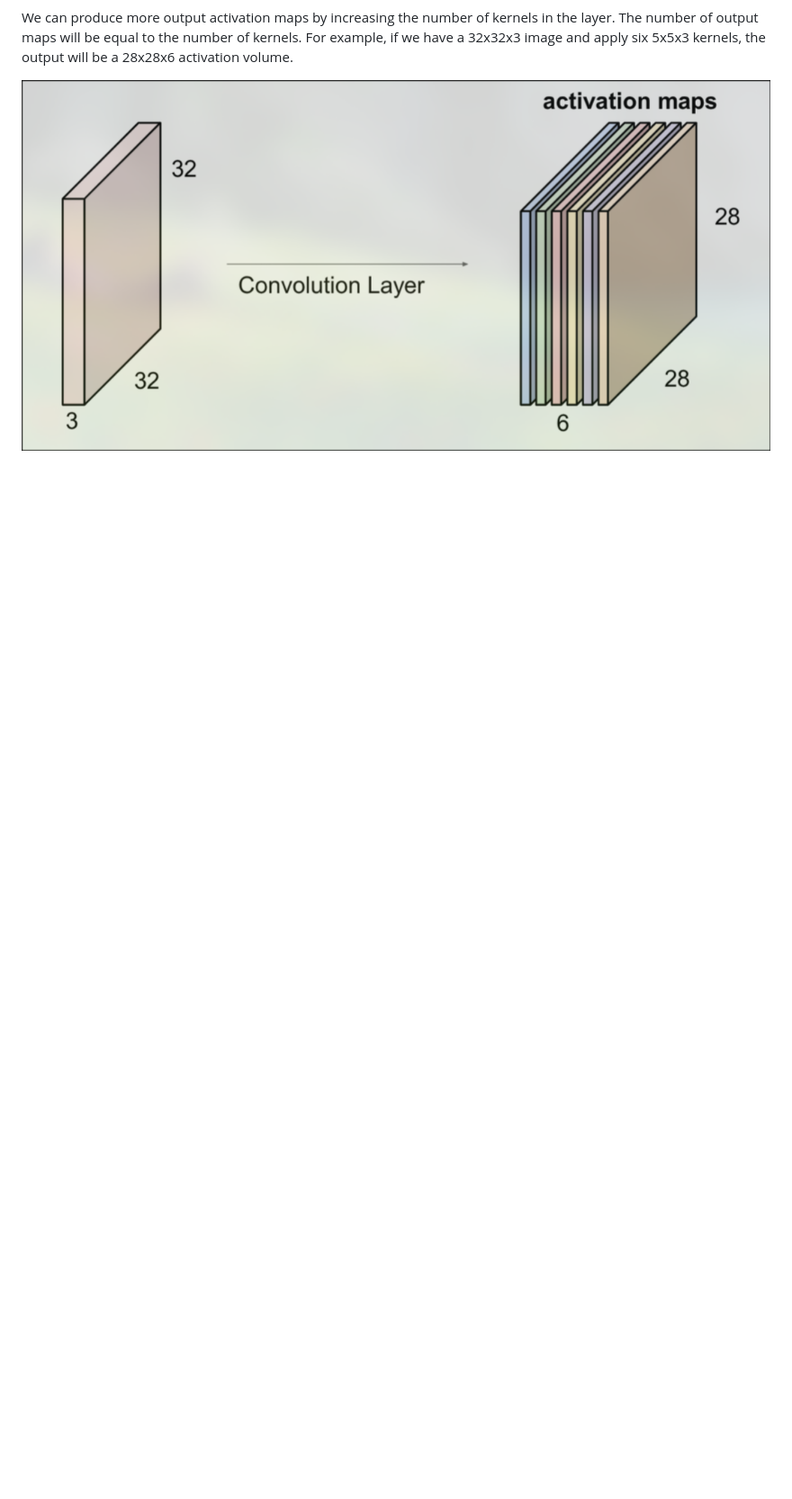
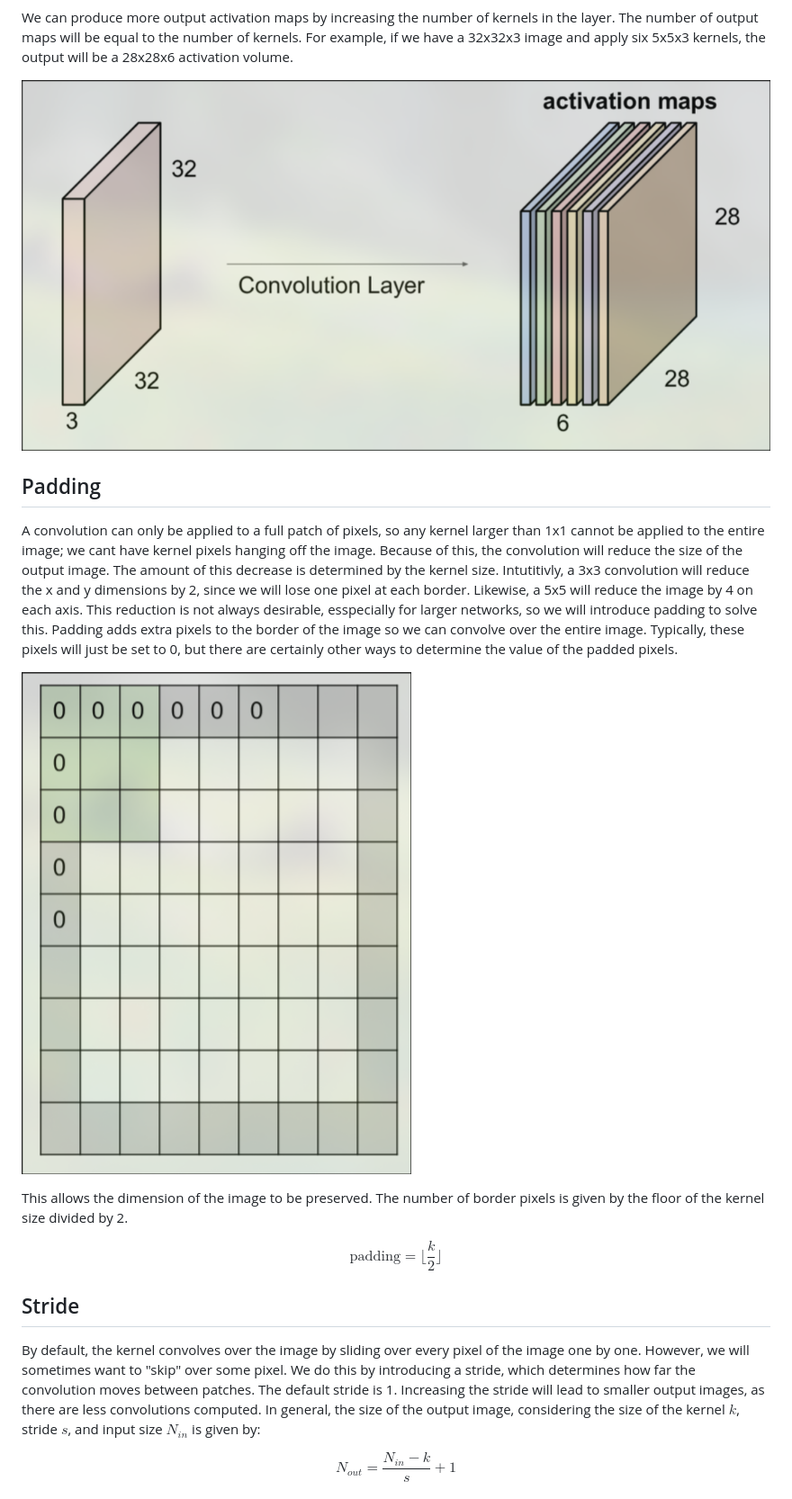
Before and after one commit to JonahCoffelt/MachineLearningNotes, a Markdown page: ConvolutionalNeuralNetworks/convolutional_layer.md, the part around one of its changes. Shown at 90% size. Rendered like a GitHub page; pictures changed too: Images/padding.png (added); blank space fills up the shorter version.

Commit message:
Working on convolution notes

```diff
--- a/ConvolutionalNeuralNetworks/convolutional_layer.md
+++ b/ConvolutionalNeuralNetworks/convolutional_layer.md
@@ -11,3 +11,18 @@ Every kernel must have the same depth as the input. In the above RGB example, ou
 We can produce more output activation maps by increasing the number of kernels in the layer. The number of output maps will be equal to the number of kernels. For example, if we have a 32x32x3 image and apply six 5x5x3 kernels, the output will be a 28x28x6 activation volume.
 
 ![convolutional_layer_example2](./../Images/convolutional_layer_example2.png)
+
+## Padding
+A convolution can only be applied to a full patch of pixels, so any kernel larger than 1x1 cannot be applied to the entire image; we cant have kernel pixels hanging off the image. Because of this, the convolution will reduce the size of the output image. The amount of this decrease is determined by the kernel size. Intutitivly, a 3x3 convolution will reduce the x and y dimensions by 2, since we will lose one pixel at each border. Likewise, a 5x5 will reduce the image by 4 on each axis. This reduction is not always desirable, esspecially for larger networks, so we will introduce padding to solve this. Padding adds extra pixels to the border of the image so we can convolve over the entire image. Typically, these pixels will just be set to 0, but there are certainly other ways to determine the value of the padded pixels.
+
+![padding](./../Images/padding.png)
+
+This allows the dimension of the image to be preserved. The number of border pixels is given by the floor of the kernel size divided by 2.
+
+$$\text{padding} = \lfloor \frac{k}{2} \rfloor$$
+
+## Stride
+By default, the kernel convolves over the image by sliding over every pixel of the image one by one. However, we will sometimes want to "skip" over some pixel. We do this by introducing a stride, which determines how far the convolution moves between patches. The default stride is 1. Increasing the stride will lead to smaller output images, as there are less convolutions computed. In general, the size of the output image, considering the size of the kernel $k$, stride $s$, and input size $N_{in}$ is given by:
+
+$$N_{out} = \frac{N_{in} - k}{s} + 1$$
+
```
Also changed, not shown: other parts of ConvolutionalNeuralNetworks/convolutional_layer.md (+19 -0 lines), Images/conv_equa.png (added), Images/local_and_sharing.png (added), 1 other file.
